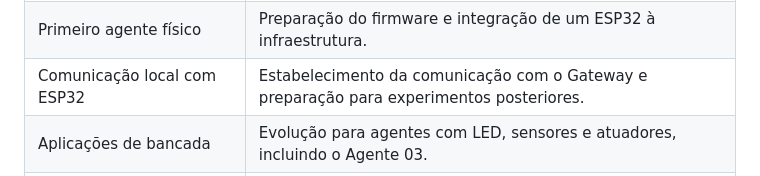
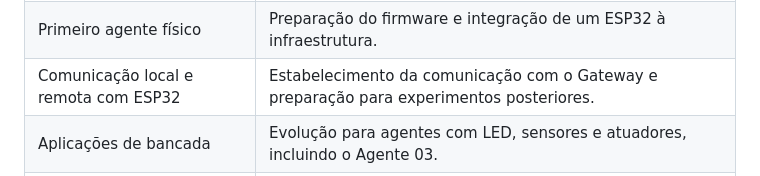
Before and after one commit to EliasCaua0/tunneus-gateway, a Markdown page: docs/00-trajetoria-e-bancadas.md, the part around the change. Drawn GitHub-style.

Commit message:
Update communication description for ESP32

```diff
--- a/docs/00-trajetoria-e-bancadas.md
+++ b/docs/00-trajetoria-e-bancadas.md
@@ -35,7 +35,7 @@ O desenvolvimento adotou ciclos iterativos de **Exploração, Lapidação e Extr
 | Implementação em Go | Organização modular do Gateway e dos primeiros componentes de comunicação. |
 | Testes digitais | Comunicação entre cliente de terminal e Gateway antes da introdução do hardware. |
 | Primeiro agente físico | Preparação do firmware e integração de um ESP32 à infraestrutura. |
-| Comunicação local com ESP32 | Estabelecimento da comunicação com o Gateway e preparação para experimentos posteriores. |
+| Comunicação local e remota com ESP32 | Estabelecimento da comunicação com o Gateway e preparação para experimentos posteriores. |
 | Aplicações de bancada | Evolução para agentes com LED, sensores e atuadores, incluindo o Agente 03. |
 | Primeira versão estável apresentada | Consolidação do sistema para demonstração em feira e continuidade do desenvolvimento. |
 
```
